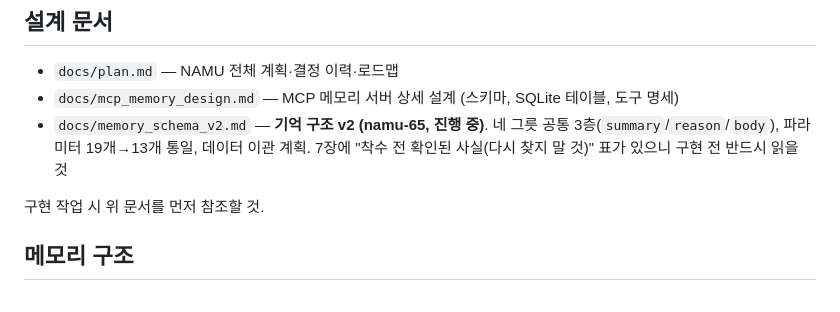
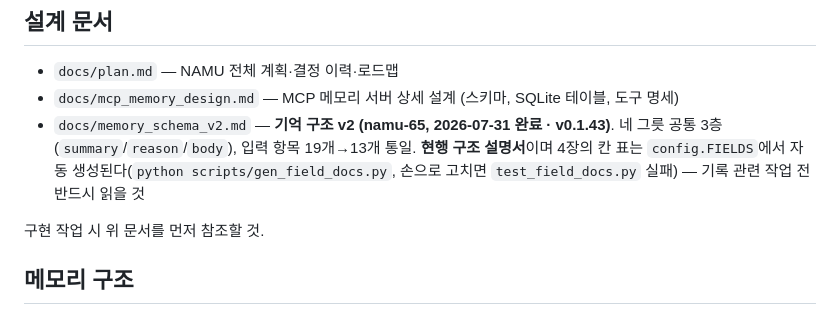
Before and after one commit to onmiso-hash/namu-agent, a Markdown page: CLAUDE.md, the part around the change. GitHub-like rendering.

```diff
--- a/CLAUDE.md
+++ b/CLAUDE.md
@@ -25,7 +25,7 @@
 
 - `docs/plan.md` — NAMU 전체 계획·결정 이력·로드맵
 - `docs/mcp_memory_design.md` — MCP 메모리 서버 상세 설계 (스키마, SQLite 테이블, 도구 명세)
-- `docs/memory_schema_v2.md` — **기억 구조 v2 (namu-65, 진행 중)**. 네 그릇 공통 3층(`summary`/`reason`/`body`), 파라미터 19개→13개 통일, 데이터 이관 계획. 7장에 "착수 전 확인된 사실(다시 찾지 말 것)" 표가 있으니 구현 전 반드시 읽을 것
+- `docs/memory_schema_v2.md` — **기억 구조 v2 (namu-65, 2026-07-31 완료 · v0.1.43)**. 네 그릇 공통 3층(`summary`/`reason`/`body`), 입력 항목 19개→13개 통일. **현행 구조 설명서**이며 4장의 칸 표는 `config.FIELDS`에서 자동 생성된다(`python scripts/gen_field_docs.py`, 손으로 고치면 `test_field_docs.py` 실패) — 기록 관련 작업 전 반드시 읽을 것
 
 구현 작업 시 위 문서를 먼저 참조할 것.
 
```
Also changed, not shown: docs/memory_schema_v2.md (+5 -1 lines).
